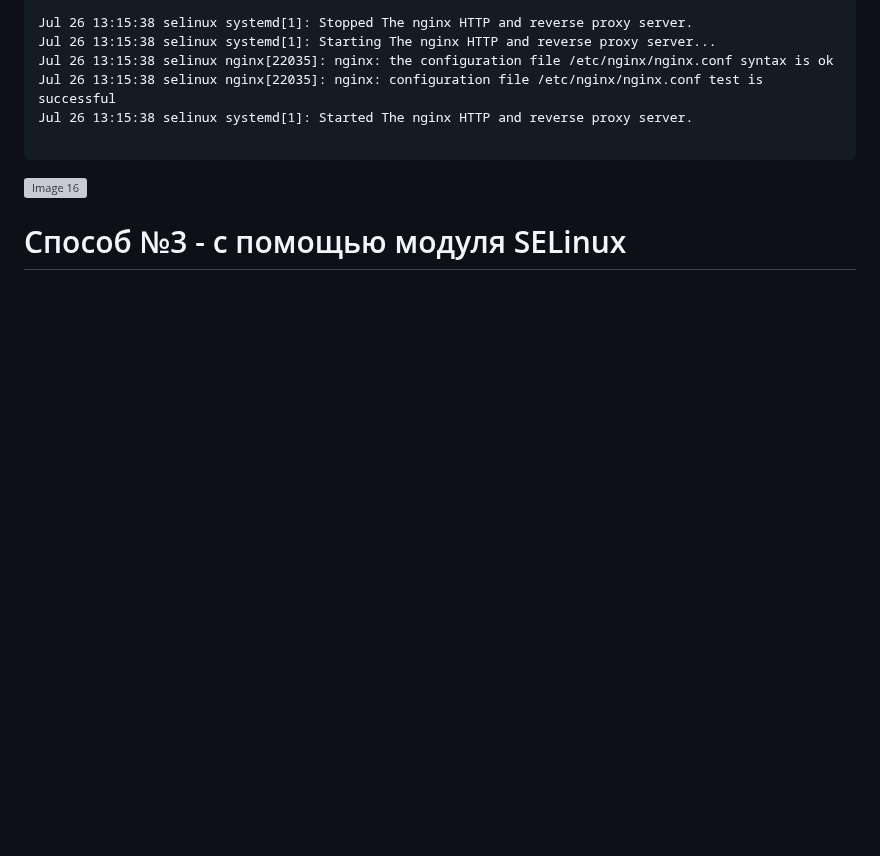
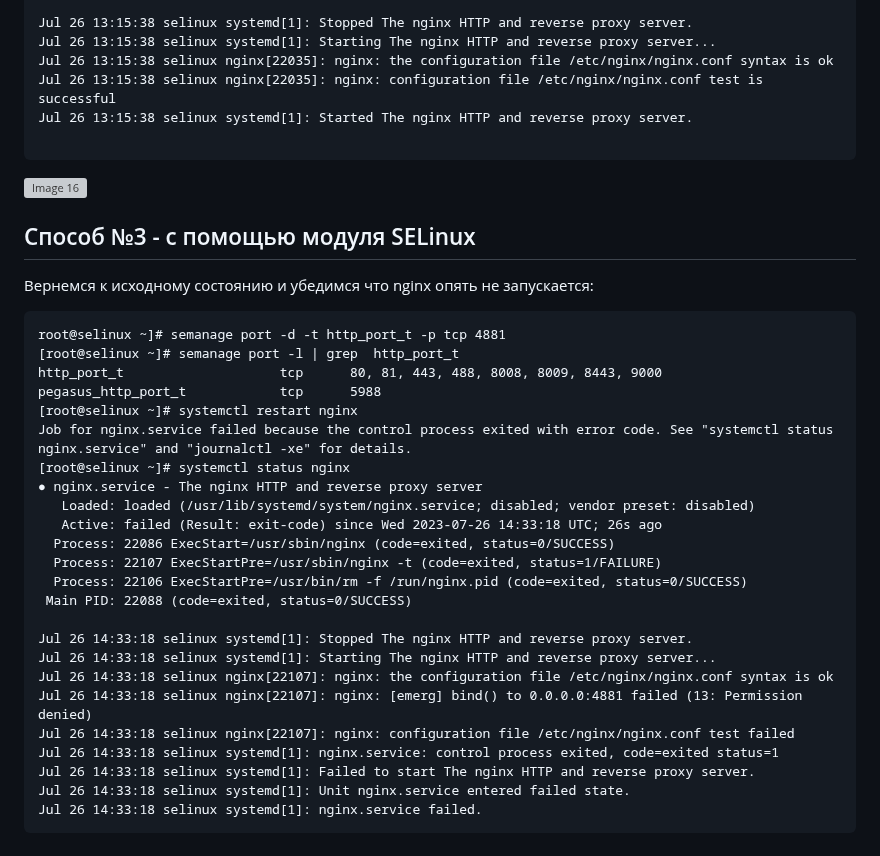
Before and after one commit to ms1969/otus_linux_adv, a Markdown page: README.md, the part around the change. Rendered like a GitHub page; folded sections open; blank space fills up the shorter version; grey boxes are pictures that could not be loaded.

````diff
--- a/README.md
+++ b/README.md
@@ -799,7 +799,38 @@ Jul 26 13:15:38 selinux systemd[1]: Started The nginx HTTP and reverse proxy ser
 ![Image 16](lesson17/1.png)
 
 
-# Способ №3 - с помощью модуля SELinux
+## Способ №3 - с помощью модуля SELinux
+
+Вернемся к исходному состоянию и убедимся что nginx опять не запускается:
+```
+root@selinux ~]# semanage port -d -t http_port_t -p tcp 4881
+[root@selinux ~]# semanage port -l | grep  http_port_t
+http_port_t                    tcp      80, 81, 443, 488, 8008, 8009, 8443, 9000
+pegasus_http_port_t            tcp      5988
+[root@selinux ~]# systemctl restart nginx
+Job for nginx.service failed because the control process exited with error code. See "systemctl status nginx.service" and "journalctl -xe" for details.
+[root@selinux ~]# systemctl status nginx
+● nginx.service - The nginx HTTP and reverse proxy server
+   Loaded: loaded (/usr/lib/systemd/system/nginx.service; disabled; vendor preset: disabled)
+   Active: failed (Result: exit-code) since Wed 2023-07-26 14:33:18 UTC; 26s ago
+  Process: 22086 ExecStart=/usr/sbin/nginx (code=exited, status=0/SUCCESS)
+  Process: 22107 ExecStartPre=/usr/sbin/nginx -t (code=exited, status=1/FAILURE)
+  Process: 22106 ExecStartPre=/usr/bin/rm -f /run/nginx.pid (code=exited, status=0/SUCCESS)
+ Main PID: 22088 (code=exited, status=0/SUCCESS)
+
+Jul 26 14:33:18 selinux systemd[1]: Stopped The nginx HTTP and reverse proxy server.
+Jul 26 14:33:18 selinux systemd[1]: Starting The nginx HTTP and reverse proxy server...
+Jul 26 14:33:18 selinux nginx[22107]: nginx: the configuration file /etc/nginx/nginx.conf syntax is ok
+Jul 26 14:33:18 selinux nginx[22107]: nginx: [emerg] bind() to 0.0.0.0:4881 failed (13: Permission denied)
+Jul 26 14:33:18 selinux nginx[22107]: nginx: configuration file /etc/nginx/nginx.conf test failed
+Jul 26 14:33:18 selinux systemd[1]: nginx.service: control process exited, code=exited status=1
+Jul 26 14:33:18 selinux systemd[1]: Failed to start The nginx HTTP and reverse proxy server.
+Jul 26 14:33:18 selinux systemd[1]: Unit nginx.service entered failed state.
+Jul 26 14:33:18 selinux systemd[1]: nginx.service failed.
+```
+
+
+
 
 
 
````
